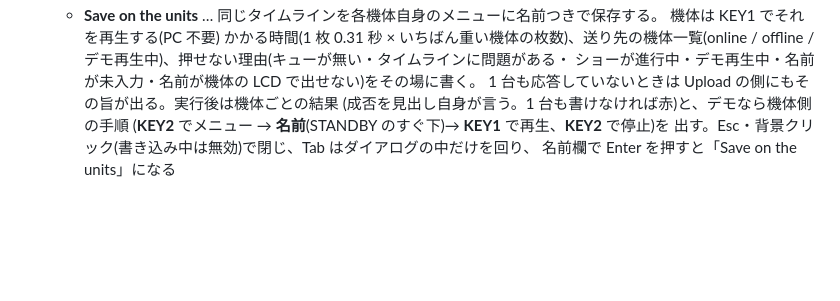
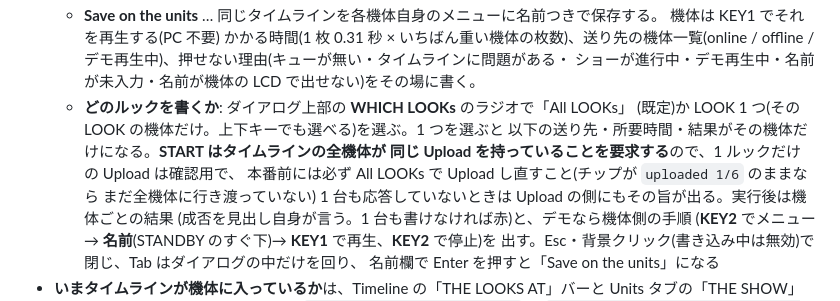
Before and after one commit to Yoshi-Hirata/E-paper_H_WALL_BRICKS_Raspi, a Markdown page: README.md, the part around the change. Drawn GitHub-style; blank space fills up the shorter version.

```diff
--- a/README.md
+++ b/README.md
@@ -403,6 +403,12 @@ map とデザインを結び付けるのは従来どおり CSV のファイル
   かかる時間(1 枚 0.31 秒 × いちばん重い機体の枚数)、送り先の機体一覧(online /
   offline / デモ再生中)、押せない理由(キューが無い・タイムラインに問題がある・
   ショーが進行中・デモ再生中・名前が未入力・名前が機体の LCD で出せない)をその場に書く。
+  - **どのルックを書くか**: ダイアログ上部の **WHICH LOOKs** のラジオで「All LOOKs」
+    (既定)か LOOK 1 つ(その LOOK の機体だけ。上下キーでも選べる)を選ぶ。1 つを選ぶと
+    以下の送り先・所要時間・結果がその機体だけになる。**START はタイムラインの全機体が
+    同じ Upload を持っていることを要求する**ので、1 ルックだけの Upload は確認用で、
+    本番前には必ず All LOOKs で Upload し直すこと(チップが `uploaded 1/6` のままなら
+    まだ全機体に行き渡っていない)
   1 台も応答していないときは Upload の側にもその旨が出る。実行後は機体ごとの結果
   (成否を見出し自身が言う。1 台も書けなければ赤)と、デモなら機体側の手順
   (**KEY2** でメニュー → **名前**(STANDBY のすぐ下)→ **KEY1** で再生、**KEY2** で停止)を
```
Also changed, not shown: docs/CONDUCTOR_START.md (+5 -0 lines), docs/STATUS.md (+46 -0 lines).
